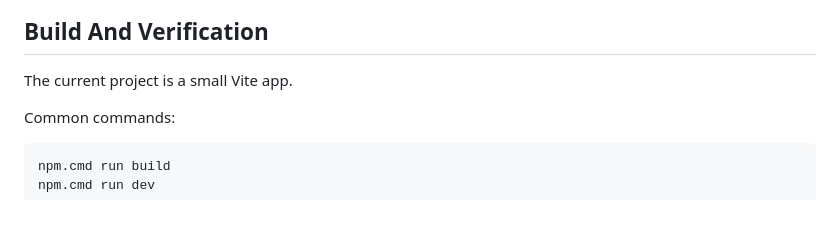
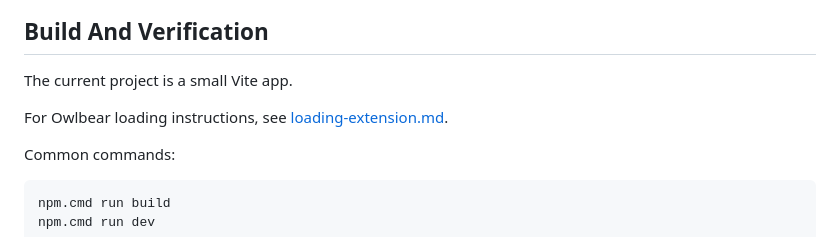
Before and after one commit to edmund-landgraf/Amba-Owlbear-Extension, a Markdown page: docs/architecture.md, the part around the change. Drawn GitHub-style; blank space fills up the shorter version.

Commit message:
Document Owlbear extension loading steps

````diff
--- a/docs/architecture.md
+++ b/docs/architecture.md
@@ -936,6 +936,8 @@ Add a true layout planner that considers all AMBA-owned items and all map bounds
 
 The current project is a small Vite app.
 
+For Owlbear loading instructions, see [loading-extension.md](./loading-extension.md).
+
 Common commands:
 
 ```bash
````
Also changed, not shown: docs/loading-extension.md (added, +162 -0 lines).
